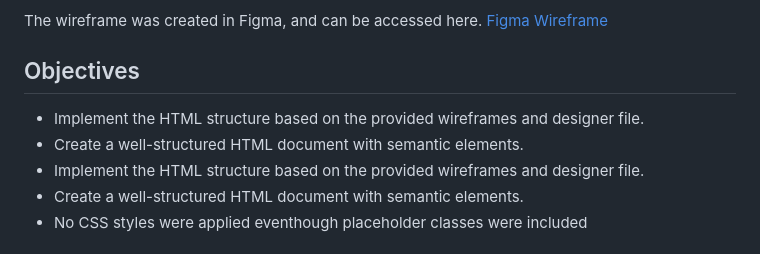
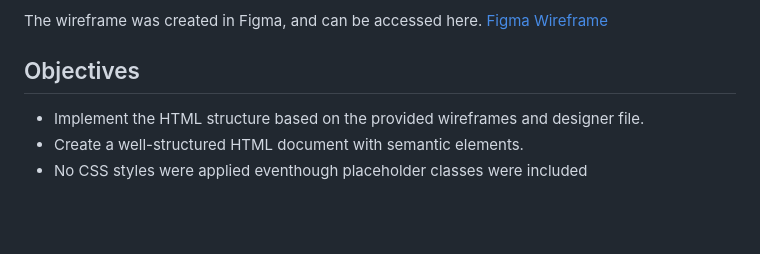
Before and after one commit to manningstinson/atlas-web-development, a Markdown page: html_advanced/README.md, the part around the change. GitHub-like rendering; blank space fills up the shorter version.

```diff
--- a/html_advanced/README.md
+++ b/html_advanced/README.md
@@ -6,8 +6,6 @@ The wireframe was created in Figma, and can be accessed here.
 
 
 ## Objectives
-- Implement the HTML structure based on the provided wireframes and designer file.
-- Create a well-structured HTML document with semantic elements.
 - Implement the HTML structure based on the provided wireframes and designer file.
 - Create a well-structured HTML document with semantic elements.
 - No CSS styles were applied eventhough placeholder classes were included
```
